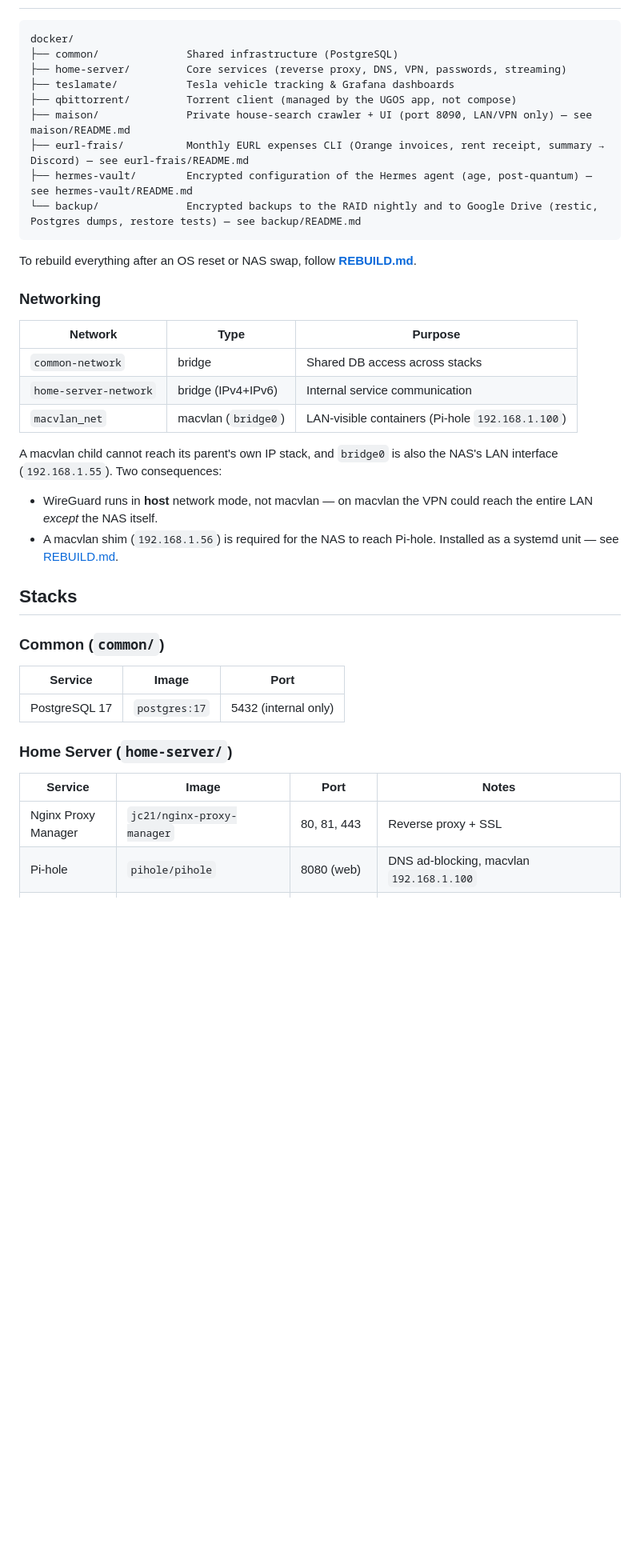
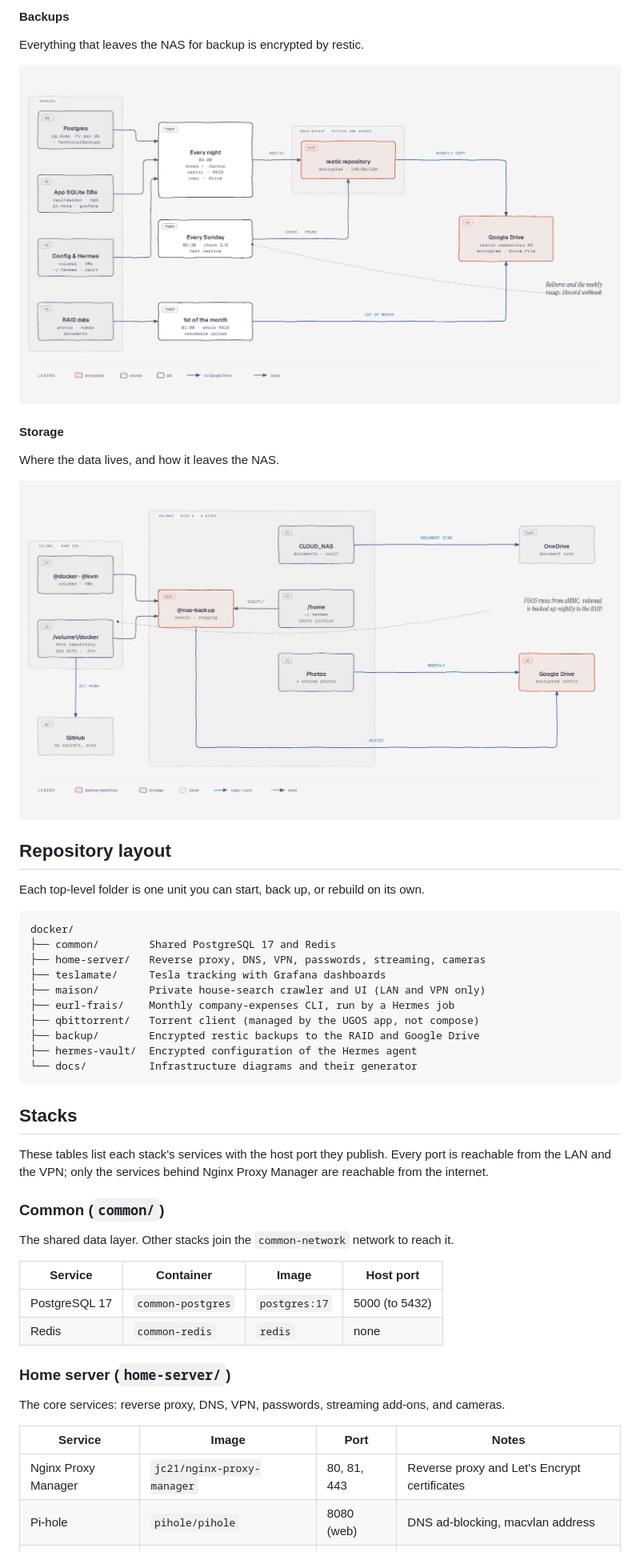
Before and after one commit to SoaAlex/home-server, a Markdown page: README.md, the part around one of its changes. Shown at 80% size. Drawn GitHub-style; pictures changed too: docs/diagrams/05-backups.png (added), docs/diagrams/06-storage.png (added); folded sections open; blank space fills up the shorter version.

````diff
--- a/README.md
+++ b/README.md
@@ -7,46 +57,58 @@ Self-hosted services running on Docker, organized into independent stacks sharin
+#### Backups
+
+Everything that leaves the NAS for backup is encrypted by restic.
+
+![Backups: Postgres dumps, SQLite copies, and configuration go nightly into a restic repository on the RAID, copied to Google Drive; a weekly job checks and test-restores; a monthly job uploads the RAID data](docs/diagrams/05-backups.png)
+
+#### Storage
+
+Where the data lives, and how it leaves the NAS.
+
+![Storage: volume1 SSD holds Docker and the VMs, the volume2 RAID 5 holds documents, photos, home folders, and the backup repository](docs/diagrams/06-storage.png)
+
+</details>
+
+## Repository layout
+
+Each top-level folder is one unit you can start, back up, or rebuild on its
+own.
 
 ```
 docker/
-├── common/              Shared infrastructure (PostgreSQL)
-├── home-server/         Core services (reverse proxy, DNS, VPN, passwords, streaming)
-├── teslamate/           Tesla vehicle tracking & Grafana dashboards
-├── qbittorrent/         Torrent client (managed by the UGOS app, not compose)
-├── maison/              Private house-search crawler + UI (port 8090, LAN/VPN only) — see maison/README.md
-├── eurl-frais/          Monthly EURL expenses CLI (Orange invoices, rent receipt, summary → Discord) — see eurl-frais/README.md
-├── hermes-vault/        Encrypted configuration of the Hermes agent (age, post-quantum) — see hermes-vault/README.md
-└── backup/              Encrypted backups to the RAID nightly and to Google Drive (restic, Postgres dumps, restore tests) — see backup/README.md
+├── common/        Shared PostgreSQL 17 and Redis
+├── home-server/   Reverse proxy, DNS, VPN, passwords, streaming, cameras
+├── teslamate/     Tesla tracking with Grafana dashboards
+├── maison/        Private house-search crawler and UI (LAN and VPN only)
+├── eurl-frais/    Monthly company-expenses CLI, run by a Hermes job
+├── qbittorrent/   Torrent client (managed by the UGOS app, not compose)
+├── backup/        Encrypted restic backups to the RAID and Google Drive
+├── hermes-vault/  Encrypted configuration of the Hermes agent
+└── docs/          Infrastructure diagrams and their generator
 ```
-
-To rebuild everything after an OS reset or NAS swap, follow **[REBUILD.md](REBUILD.md)**.
-
-### Networking
-
-| Network | Type | Purpose |
-|---------|------|---------|
-| `common-network` | bridge | Shared DB access across stacks |
-| `home-server-network` | bridge (IPv4+IPv6) | Internal service communication |
-| `macvlan_net` | macvlan (`bridge0`) | LAN-visible containers (Pi-hole `192.168.1.100`) |
-
-A macvlan child cannot reach its parent's own IP stack, and `bridge0` is also the NAS's
-LAN interface (`192.168.1.55`). Two consequences:
-
-- WireGuard runs in **host** network mode, not macvlan — on macvlan the VPN could reach
-  the entire LAN *except* the NAS itself.
-- A macvlan shim (`192.168.1.56`) is required for the NAS to reach Pi-hole. Installed as
-  a systemd unit — see [REBUILD.md](REBUILD.md).
 
 ## Stacks
 
+These tables list each stack's services with the host port they publish. Every
+port is reachable from the LAN and the VPN; only the services behind Nginx
+Proxy Manager are reachable from the internet.
+
 ### Common (`common/`)
 
-| Service | Image | Port |
-|---------|-------|------|
-| PostgreSQL 17 | `postgres:17` | 5432 (internal only) |
+The shared data layer. Other stacks join the `common-network` network to reach
+it.
 
-### Home Server (`home-server/`)
+| Service | Container | Image | Host port |
+|---|---|---|---|
+| PostgreSQL 17 | `common-postgres` | `postgres:17` | 5000 (to 5432) |
+| Redis | `common-redis` | `redis` | none |
+
+### Home server (`home-server/`)
+
+The core services: reverse proxy, DNS, VPN, passwords, streaming add-ons, and
+cameras.
 
 | Service | Image | Port | Notes |
-|---------|-------|------|-------|
-| Nginx Proxy Manager | `jc21/nginx-proxy-manager` | 80, 81, 443 | Reverse proxy + SSL |
-| Pi-hole | `pihole/pihole` | 8080 (web) | DNS ad-blocking, macvlan `192.168.1.100` |
+|---|---|---|---|
+| Nginx Proxy Manager | `jc21/nginx-proxy-manager` | 80, 81, 443 | Reverse proxy and Let's Encrypt certificates |
+| Pi-hole | `pihole/pihole` | 8080 (web) | DNS ad-blocking, macvlan address |
 | Vaultwarden | `vaultwarden/server` | 83, 3012 | Bitwarden-compatible password manager |
````
Also changed, not shown: other parts of README.md (+168 -49 lines), docs/diagrams/README.md (added, +49 -0 lines), docs/diagrams/01-overview.png (added), docs/diagrams/02-network-access.png (added), docs/diagrams/03-containers.png (added), docs/diagrams/04-hermes-agent.png (added), 4 other files.
